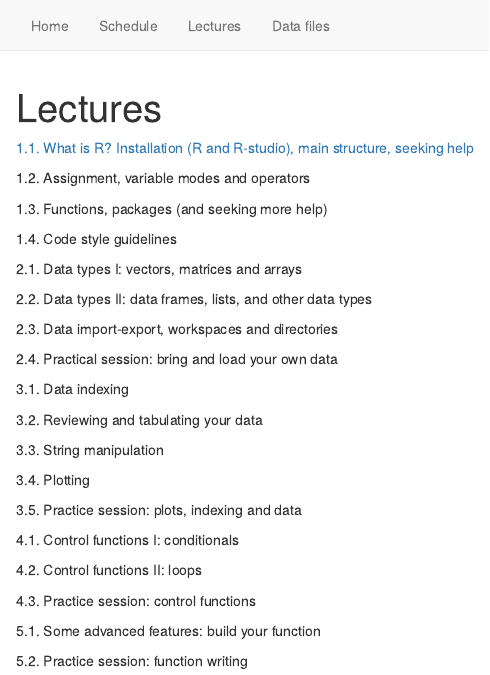
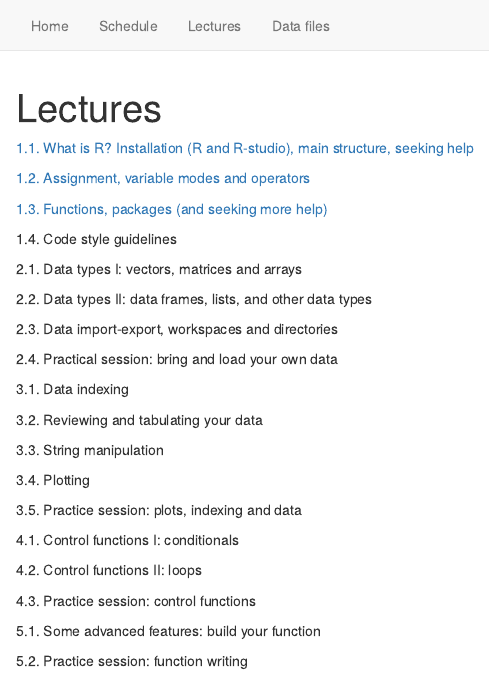
Before and after one commit to PhenoEvo/PhenoEvo.github.io, an R Markdown document (Intro2R/lectures.Rmd): the page in a window 1100 px wide, from its top. Rendered offline with R 4.5, knitr and Pandoc, with nearby package versions.

Commit message:
More links added

```diff
--- a/Intro2R/_site.yml
+++ b/Intro2R/_site.yml
@@ -1,4 +1,4 @@
-name: "Advanced Course: Introduction to R"
+name: "Advanced course: Introduction to R"
 output_dir: "."
 navbar:
   title: ""
--- a/Intro2R/lectures.Rmd
+++ b/Intro2R/lectures.Rmd
@@ -4,9 +4,9 @@
 
 [1.1. What is R? Installation (R and R-studio), main structure, seeking help](https://phenoevo.github.io/Intro2R/lectures/1.1. Overview&Intro.pdf)
 
-1.2. Assignment, variable modes and operators
+[1.2. Assignment, variable modes and operators](https://phenoevo.github.io/Intro2R/lectures/1.2_Assignment_variables_modes_operators.html)
 
-1.3. Functions, packages (and seeking more help)
+[1.3. Functions, packages (and seeking more help)](https://phenoevo.github.io/Intro2R/lectures/1.3_Functions and packages.pdf)
 
 1.4. Code style guidelines
 
```
Also changed, not shown: 1 other file.
